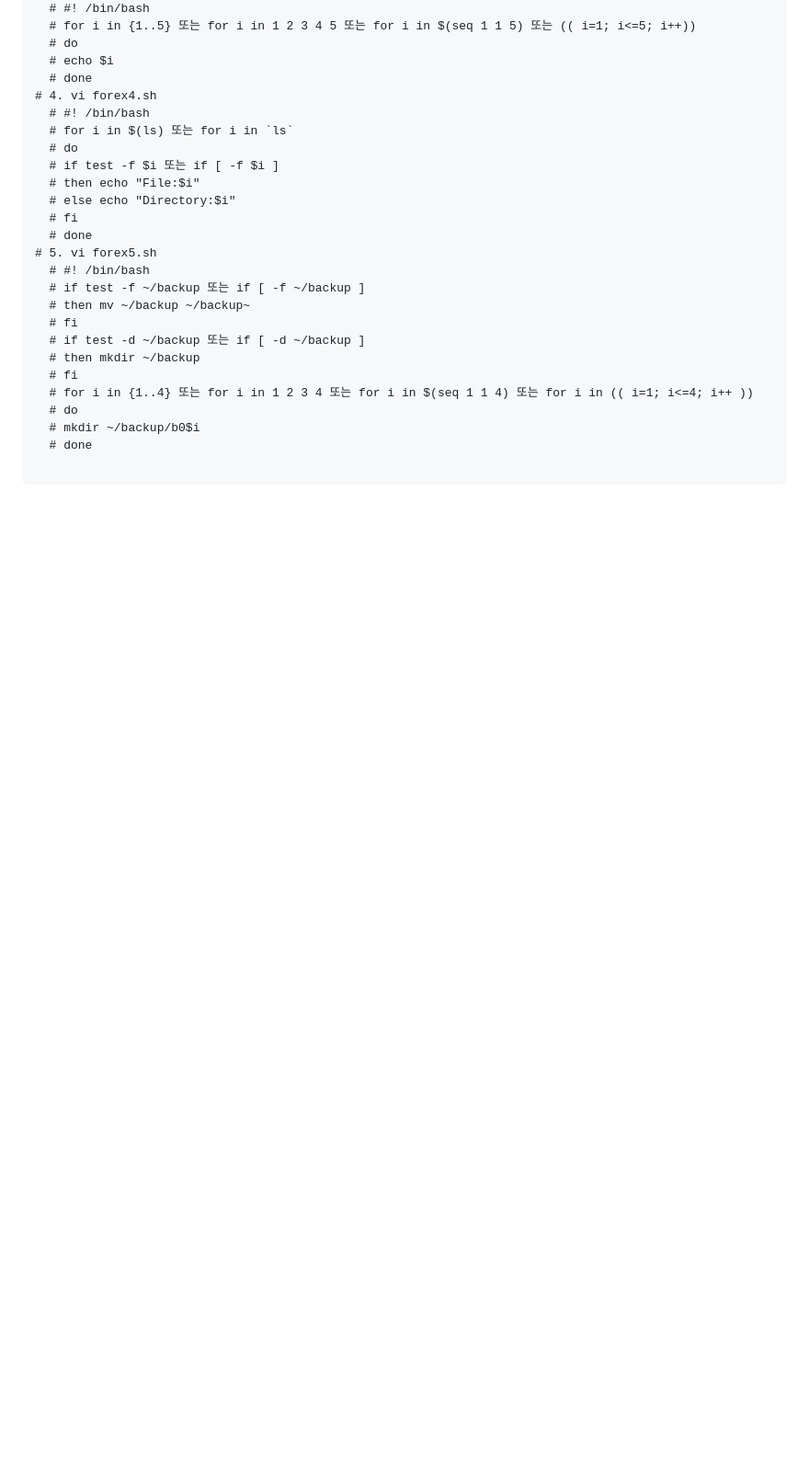
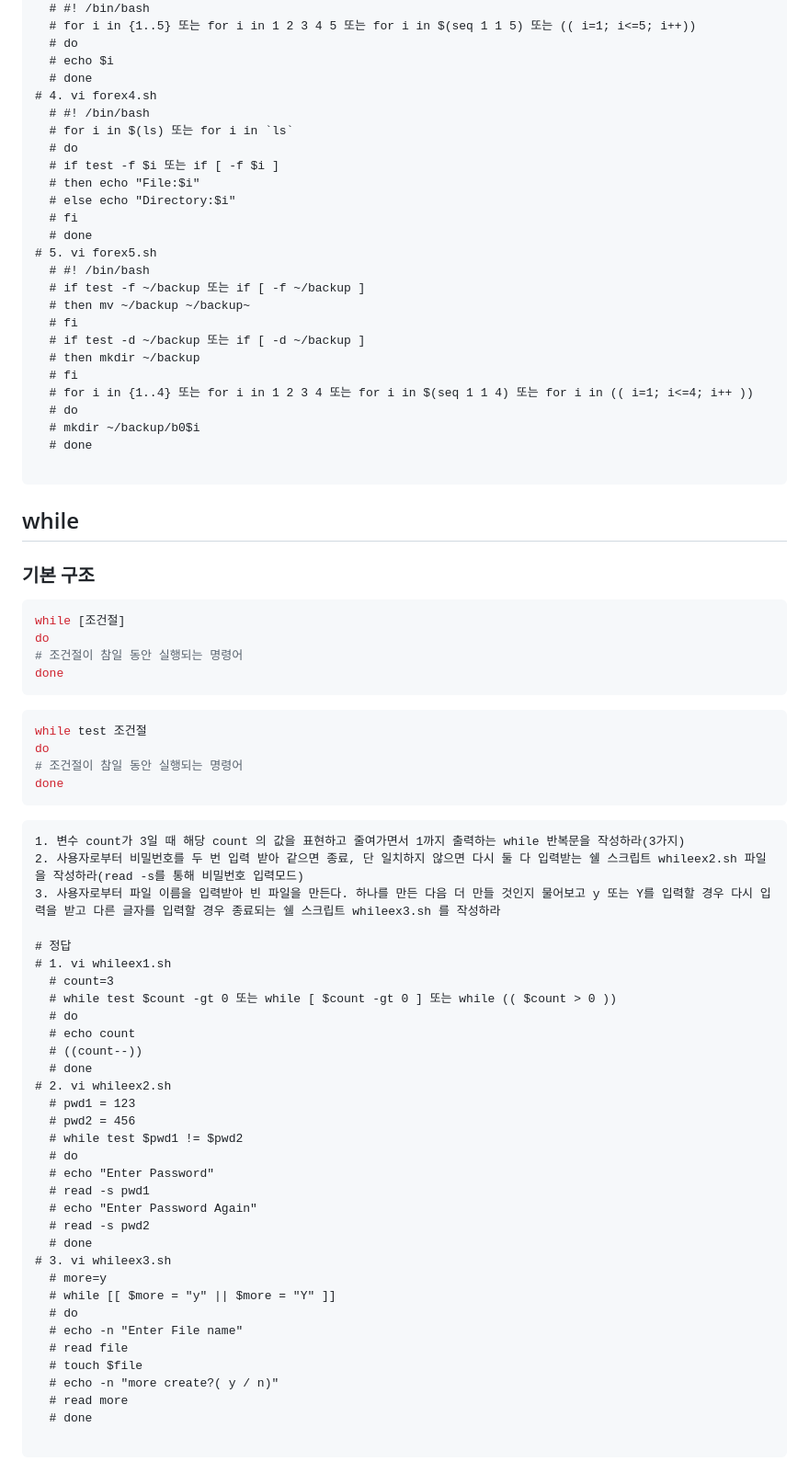
Before and after one commit to Lainari/2023Study, a Markdown page: Linux2023/LinuxMiddleTest5.md, the part around one of its changes. Shown at 92% size. Drawn GitHub-style; blank space fills up the shorter version.

````diff
--- a/Linux2023/LinuxMiddleTest5.md
+++ b/Linux2023/LinuxMiddleTest5.md
@@ -435,3 +435,56 @@ done # 반복문 종료
   # done
 
 ```
+
+## while
+
+### 기본 구조
+
+```bash
+while [조건절]
+do
+# 조건절이 참일 동안 실행되는 명령어
+done
+```
+```bash
+while test 조건절
+do
+# 조건절이 참일 동안 실행되는 명령어
+done
+```
+```bash:while 예제문제
+1. 변수 count가 3일 때 해당 count 의 값을 표현하고 줄여가면서 1까지 출력하는 while 반복문을 작성하라(3가지)
+2. 사용자로부터 비밀번호를 두 번 입력 받아 같으면 종료, 단 일치하지 않으면 다시 둘 다 입력받는 쉘 스크립트 whileex2.sh 파일을 작성하라(read -s를 통해 비밀번호 입력모드)
+3. 사용자로부터 파일 이름을 입력받아 빈 파일을 만든다. 하나를 만든 다음 더 만들 것인지 물어보고 y 또는 Y를 입력할 경우 다시 입력을 받고 다른 글자를 입력할 경우 종료되는 쉘 스크립트 whileex3.sh 를 작성하라
+
+# 정답
+# 1. vi whileex1.sh
+  # count=3
+  # while test $count -gt 0 또는 while [ $count -gt 0 ] 또는 while (( $count > 0 ))
+  # do
+  # echo count
+  # ((count--))
+  # done
+# 2. vi whileex2.sh
+  # pwd1 = 123
+  # pwd2 = 456
+  # while test $pwd1 != $pwd2
+  # do
+  # echo "Enter Password"
+  # read -s pwd1
+  # echo "Enter Password Again"
+  # read -s pwd2
+  # done
+# 3. vi whileex3.sh
+  # more=y
+  # while [[ $more = "y" || $more = "Y" ]]
+  # do
+  # echo -n "Enter File name"
+  # read file
+  # touch $file
+  # echo -n "more create?( y / n)"
+  # read more
+  # done
+
+```
+
````
Also changed, not shown: other parts of Linux2023/LinuxMiddleTest5.md (+54 -0 lines).
